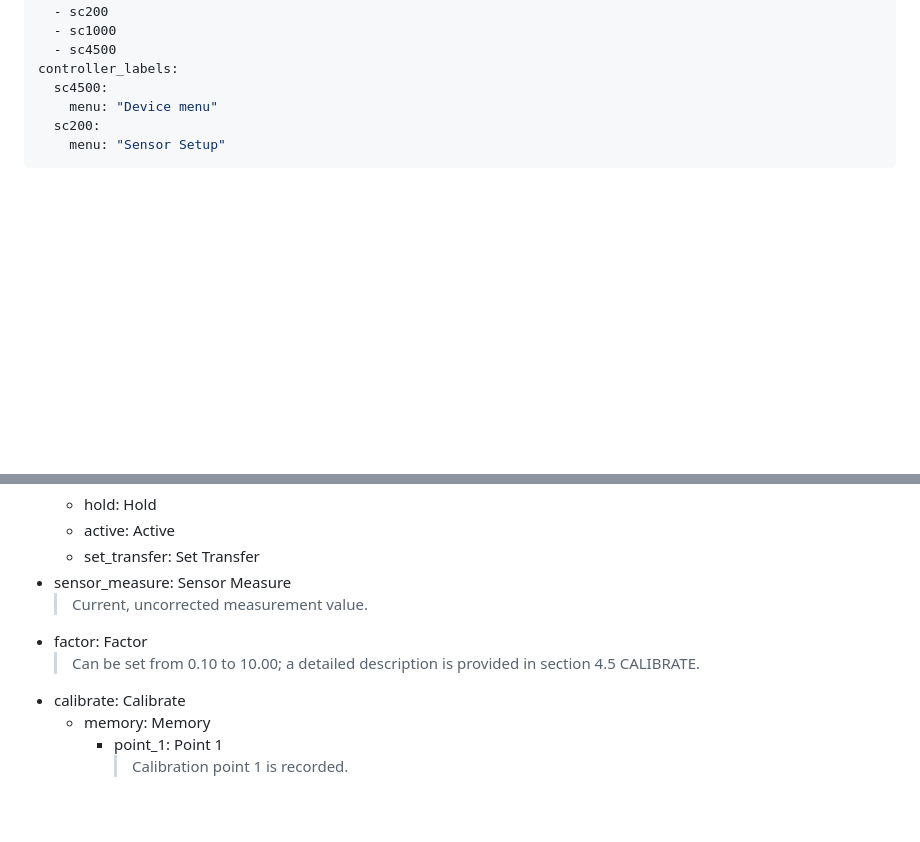
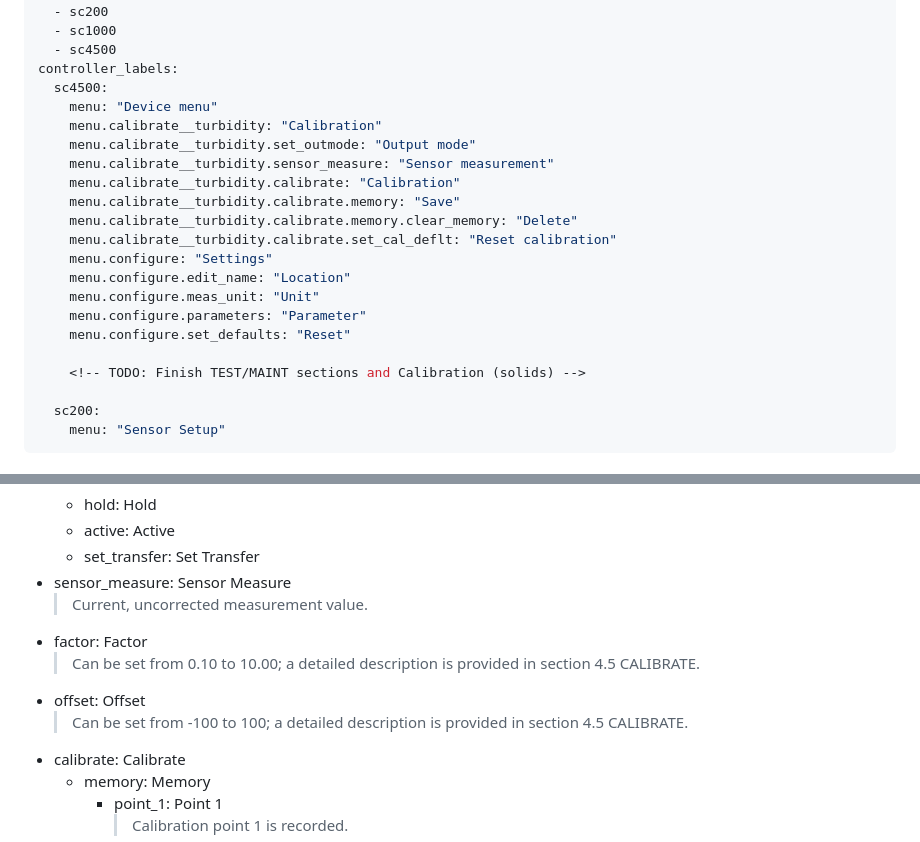
Before and after one commit to lflugo22/menu-explorer, a Markdown page: content/devices/tss-sc-latest.md, 2 parts joined by grey strips. Rendered like a GitHub page; blank space fills up the shorter version.

Commit message:
Enhance sc4500 menu with calibration options
Added calibration menu options and updated settings for sc4500.

```diff
--- a/content/devices/tss-sc-latest.md
+++ b/content/devices/tss-sc-latest.md
@@ -9,6 +9,21 @@ compatible_controllers:
 controller_labels:
   sc4500:
     menu: "Device menu"
+    menu.calibrate__turbidity: "Calibration"
+    menu.calibrate__turbidity.set_outmode: "Output mode"
+    menu.calibrate__turbidity.sensor_measure: "Sensor measurement"
+    menu.calibrate__turbidity.calibrate: "Calibration"
+    menu.calibrate__turbidity.calibrate.memory: "Save"
+    menu.calibrate__turbidity.calibrate.memory.clear_memory: "Delete"
+    menu.calibrate__turbidity.calibrate.set_cal_deflt: "Reset calibration"
+    menu.configure: "Settings"
+    menu.configure.edit_name: "Location"
+    menu.configure.meas_unit: "Unit"
+    menu.configure.parameters: "Parameter"
+    menu.configure.set_defaults: "Reset"
+
+    <!-- TODO: Finish TEST/MAINT sections and Calibration (solids) -->
+
   sc200:
     menu: "Sensor Setup"
 ---
@@ -31,6 +46,8 @@ controller_labels:
   > Current, uncorrected measurement value.
 - factor: Factor
   > Can be set from 0.10 to 10.00; a detailed description is provided in section 4.5 CALIBRATE.
+- offset: Offset
+  > Can be set from -100 to 100; a detailed description is provided in section 4.5 CALIBRATE.
 - calibrate: Calibrate
   - memory: Memory
     - point_1: Point 1
```
